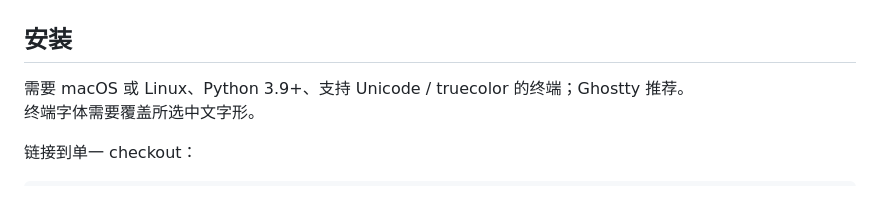
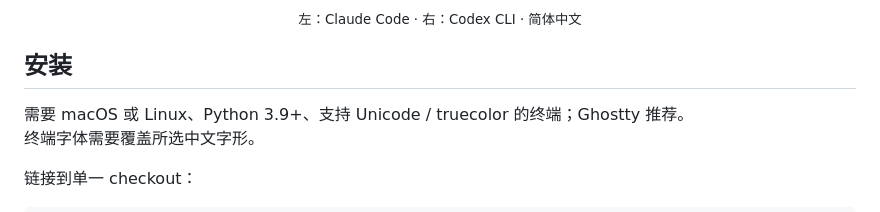
Before and after one commit to hza2002/agent-bloom, a Markdown page: README.md, the part around one of its changes. GitHub-like rendering.

```diff
--- a/README.md
+++ b/README.md
@@ -28,4 +28,6 @@
 </p>
+
+<p align="center"><sub>左：Claude Code · 右：Codex CLI · 简体中文</sub></p>
 
 ## 安装
 
```
Also changed, not shown: other parts of README.md (+1 -1 lines), README.en.md (+3 -1 lines).
